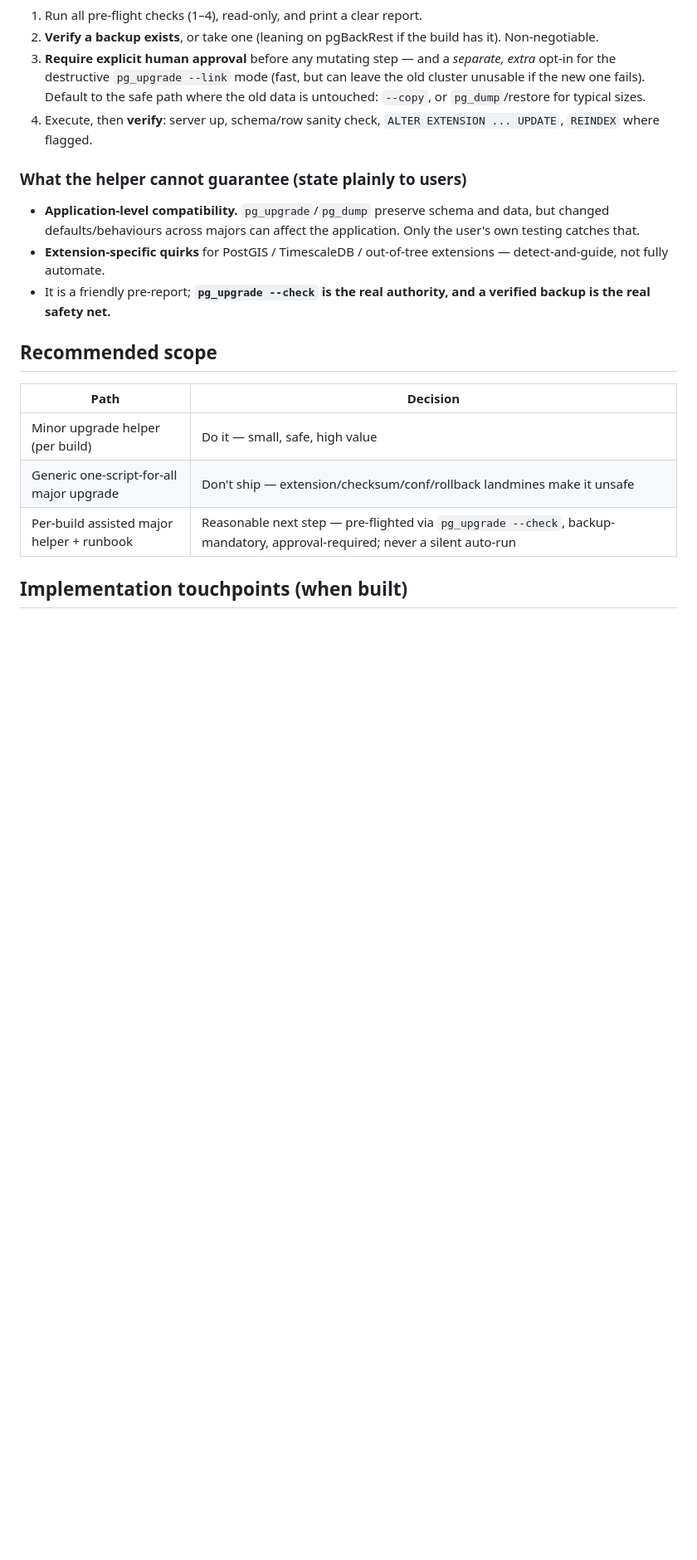
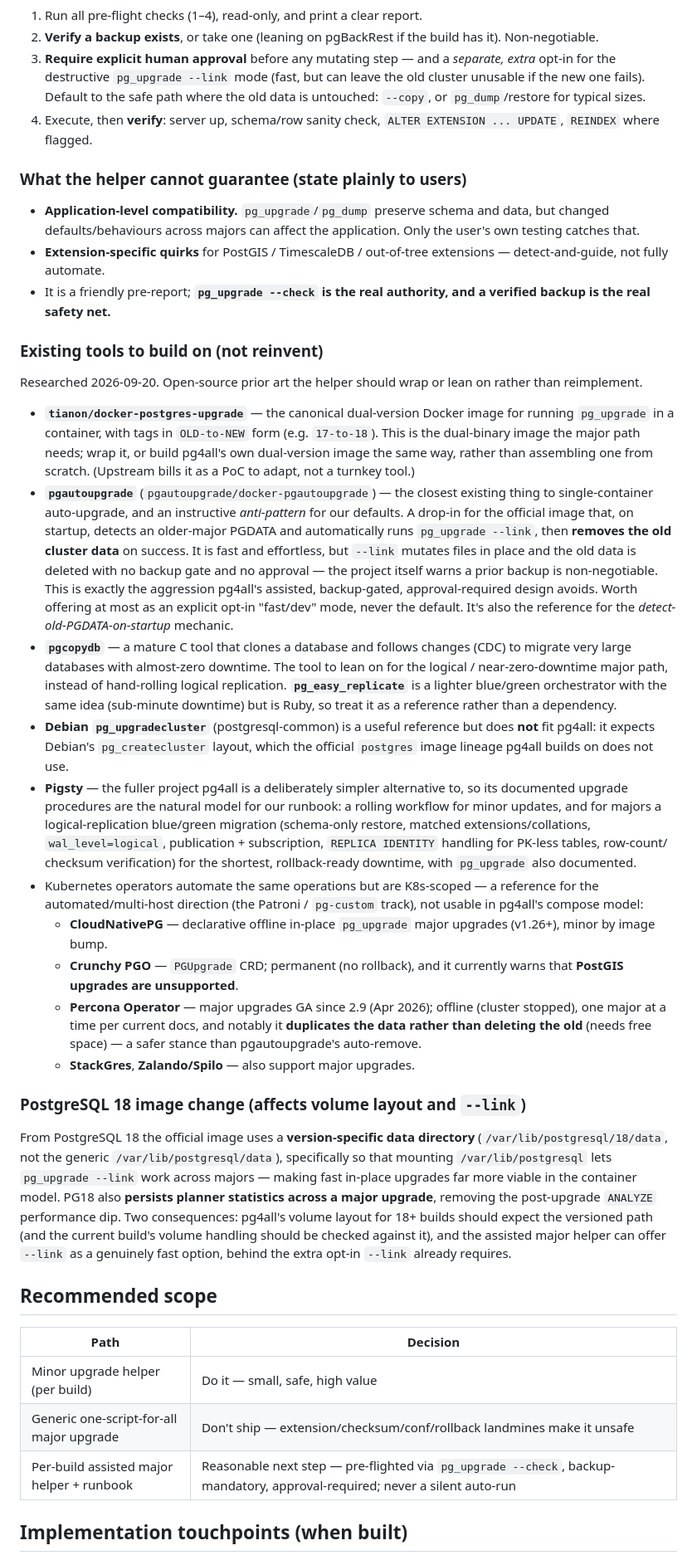
Before and after one commit to mnsaju/pg4all, a Markdown page: docs/upgrades-plan.md, the part around one of its changes. Shown at 83% size. Drawn GitHub-style; blank space fills up the shorter version.

Commit message:
Expand the upgrades plan with researched tooling
Fold the surveyed open-source prior art into the major-upgrade plan so the
helper wraps or learns from existing tools rather than reinventing them:

- tianon/docker-postgres-upgrade as the dual-version image basis, and
  pgcopydb (with pg_easy_replicate as a lighter reference) for the logical
  near-zero-downtime path.
- pgautoupgrade as the single-container reference and an anti-pattern for
  our defaults (--link in place plus auto-delete of old data, no gate).
- Pigsty's documented minor-rolling and major logical-replication blue/green
  procedure as the model for our runbook.
- Kubernetes operators (CloudNativePG, Crunchy PGO, Percona 2.9, StackGres,
  Zalando/Spilo) as references for the automated/multi-host direction.
- The PostgreSQL 18 version-specific data directory that enables
  pg_upgrade --link, and its effect on volume layout.

Co-Authored-By: Claude Opus 4.8 <noreply@anthropic.com>

```diff
--- a/docs/upgrades-plan.md
+++ b/docs/upgrades-plan.md
@@ -120,6 +121,74 @@ a mutating step without a verified backup and explicit human approval.
 - It is a friendly pre-report; **`pg_upgrade --check` is the real
   authority, and a verified backup is the real safety net.**
 
+### Existing tools to build on (not reinvent)
+
+Researched 2026-09-20. Open-source prior art the helper should wrap or lean
+on rather than reimplement.
+
+- **`tianon/docker-postgres-upgrade`** — the canonical dual-version Docker
+  image for running `pg_upgrade` in a container, with tags in `OLD-to-NEW`
+  form (e.g. `17-to-18`). This is the dual-binary image the major path
+  needs; wrap it, or build pg4all's own dual-version image the same way,
+  rather than assembling one from scratch. (Upstream bills it as a PoC to
+  adapt, not a turnkey tool.)
+- **`pgautoupgrade`** (`pgautoupgrade/docker-pgautoupgrade`) — the closest
+  existing thing to single-container auto-upgrade, and an instructive
+  *anti-pattern* for our defaults. A drop-in for the official image that,
+  on startup, detects an older-major PGDATA and automatically runs
+  `pg_upgrade --link`, then **removes the old cluster data** on success. It
+  is fast and effortless, but `--link` mutates files in place and the old
+  data is deleted with no backup gate and no approval — the project itself
+  warns a prior backup is non-negotiable. This is exactly the aggression
+  pg4all's assisted, backup-gated, approval-required design avoids. Worth
+  offering at most as an explicit opt-in "fast/dev" mode, never the
+  default. It's also the reference for the *detect-old-PGDATA-on-startup*
+  mechanic.
+- **`pgcopydb`** — a mature C tool that clones a database and follows
+  changes (CDC) to migrate very large databases with almost-zero downtime.
+  The tool to lean on for the logical / near-zero-downtime major path,
+  instead of hand-rolling logical replication. **`pg_easy_replicate`** is a
+  lighter blue/green orchestrator with the same idea (sub-minute downtime)
+  but is Ruby, so treat it as a reference rather than a dependency.
+- **Debian `pg_upgradecluster`** (postgresql-common) is a useful reference
+  but does **not** fit pg4all: it expects Debian's `pg_createcluster`
+  layout, which the official `postgres` image lineage pg4all builds on does
+  not use.
+- **Pigsty** — the fuller project pg4all is a deliberately simpler
+  alternative to, so its documented upgrade procedures are the natural
+  model for our runbook: a rolling workflow for minor updates, and for
+  majors a logical-replication blue/green migration (schema-only restore,
+  matched extensions/collations, `wal_level=logical`, publication +
+  subscription, `REPLICA IDENTITY` handling for PK-less tables, row-count/
+  checksum verification) for the shortest, rollback-ready downtime, with
+  `pg_upgrade` also documented.
+- Kubernetes operators automate the same operations but are K8s-scoped — a
+  reference for the automated/multi-host direction (the Patroni /
+  `pg-custom` track), not usable in pg4all's compose model:
+  - **CloudNativePG** — declarative offline in-place `pg_upgrade` major
+    upgrades (v1.26+), minor by image bump.
+  - **Crunchy PGO** — `PGUpgrade` CRD; permanent (no rollback), and it
+    currently warns that **PostGIS upgrades are unsupported**.
+  - **Percona Operator** — major upgrades GA since 2.9 (Apr 2026); offline
+    (cluster stopped), one major at a time per current docs, and notably it
+    **duplicates the data rather than deleting the old** (needs free space)
+    — a safer stance than pgautoupgrade's auto-remove.
+  - **StackGres**, **Zalando/Spilo** — also support major upgrades.
+
+### PostgreSQL 18 image change (affects volume layout and `--link`)
+
+From PostgreSQL 18 the official image uses a **version-specific data
+directory** (`/var/lib/postgresql/18/data`, not the generic
+`/var/lib/postgresql/data`), specifically so that mounting
+`/var/lib/postgresql` lets `pg_upgrade --link` work across majors — making
+fast in-place upgrades far more viable in the container model. PG18 also
+**persists planner statistics across a major upgrade**, removing the
+post-upgrade `ANALYZE` performance dip. Two consequences: pg4all's volume
+layout for 18+ builds should expect the versioned path (and the current
+build's volume handling should be checked against it), and the assisted
+major helper can offer `--link` as a genuinely fast option, behind the
+extra opt-in `--link` already requires.
+
 ## Recommended scope
 
 | Path | Decision |
```
Also changed, not shown: other parts of docs/upgrades-plan.md (+8 -1 lines).
